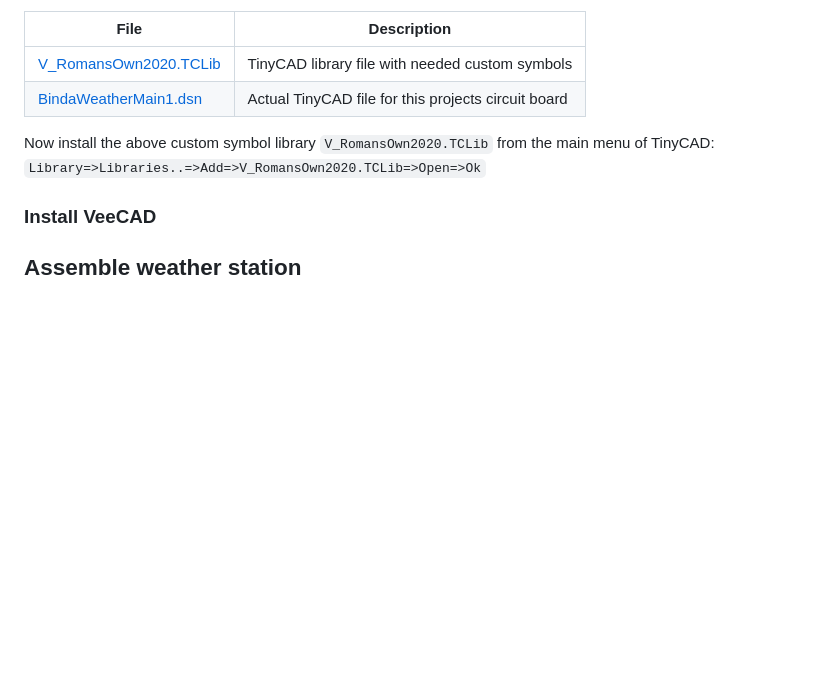
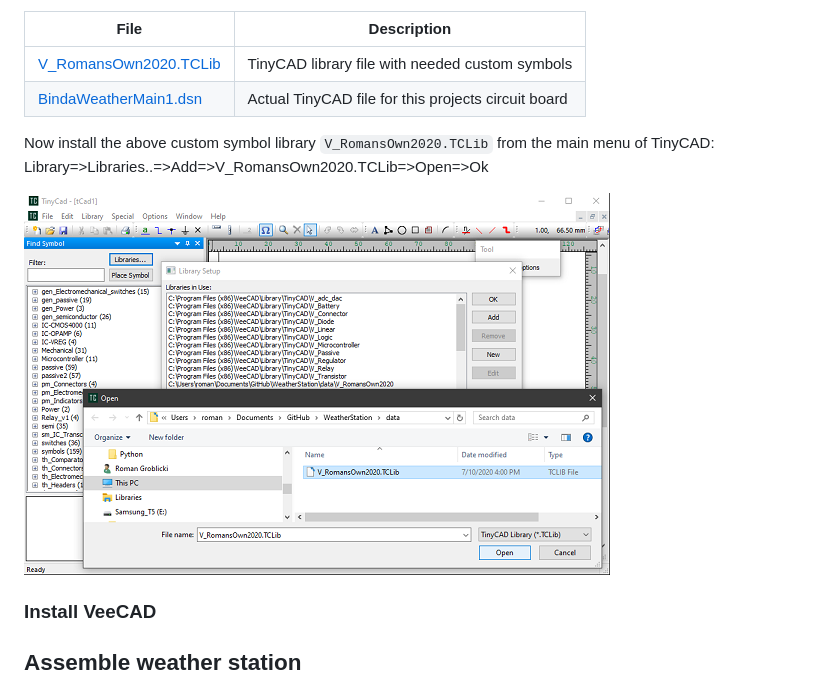
Before and after one commit to namor5772/WeatherStation, a Markdown page: README.md, the part around the change. Rendered like a GitHub page; pictures changed too: images/TinyCAD1.png (added); blank space fills up the shorter version.

Commit message:
TinyCAD update

````diff
--- a/README.md
+++ b/README.md
@@ -64,7 +64,11 @@ In addition we need the following files. They can reside in any directories (on
 | [V_RomansOwn2020.TCLib](data/V_RomansOwn2020.TCLib) | TinyCAD library file with needed custom symbols |
 | [BindaWeatherMain1.dsn](data/BindaWeatherMain1.dsn) | Actual TinyCAD file for this projects circuit board |
 
-Now install the above custom symbol library ```V_RomansOwn2020.TCLib``` from the main menu of TinyCAD: ```Library=>Libraries..=>Add=>V_RomansOwn2020.TCLib=>Open=>Ok```
+Now install the above custom symbol library ```V_RomansOwn2020.TCLib``` from the main menu of TinyCAD: Library=>Libraries..=>Add=>V_RomansOwn2020.TCLib=>Open=>Ok
+
+![alt text](images/TinyCAD1.png "Install custom TinyCAD library")
+
+
 
 
 
````
